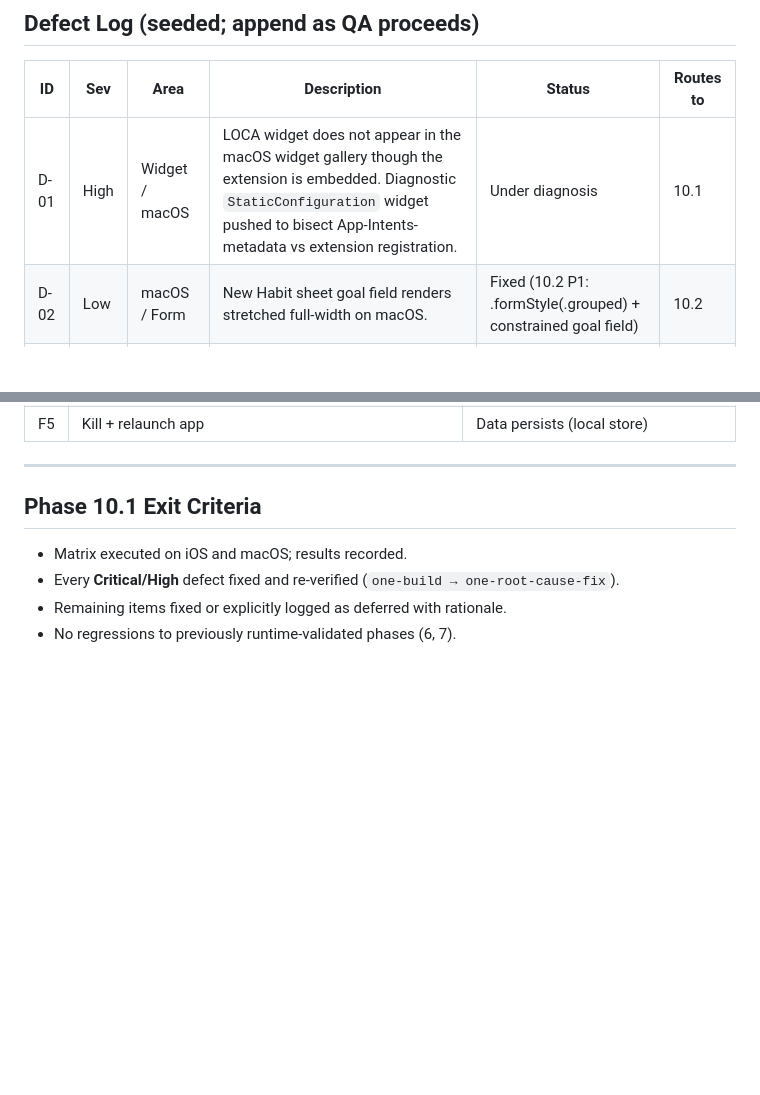
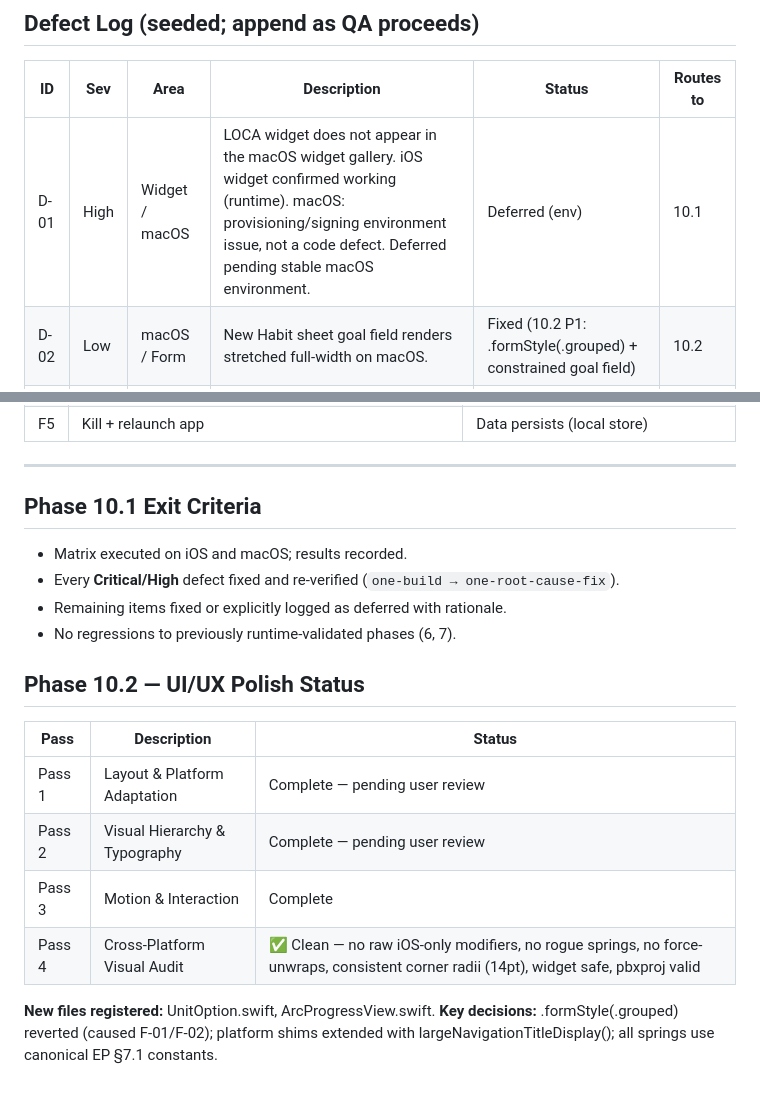
Before and after one commit to Mihirmaru22/LOCA---Local-First-Habit-Tracker, a Markdown page: Docs/Reports/PHASE10_CONTEXT.md, 2 parts joined by grey strips. Drawn GitHub-style; blank space fills up the shorter version.

Commit message:
Phase 10.2 Pass 4: cross-platform visual audit — clean
Audit findings across all modified files:
  - No raw iOS-only modifiers remaining anywhere in the app
  - No rogue spring parameters (all use canonical rippleConfirm/rippleSettle)
  - No force-unwraps or print() in modified feature files
  - Consistent corner radii: 14pt for action cards, HeatmapLayout constant for cells
  - Widget views platform-safe
  - pbxproj parses cleanly

Phase 10.2 all passes complete. Defect log and matrix updated.

```diff
--- a/Docs/Reports/PHASE10_CONTEXT.md
+++ b/Docs/Reports/PHASE10_CONTEXT.md
@@ -12,7 +12,7 @@ Performance & Accessibility · **10.4** Release Readiness.
 
 | ID | Sev | Area | Description | Status | Routes to |
 |----|-----|------|-------------|--------|-----------|
-| D-01 | High | Widget / macOS | LOCA widget does not appear in the macOS widget gallery though the extension is embedded. Diagnostic `StaticConfiguration` widget pushed to bisect App-Intents-metadata vs extension registration. | Under diagnosis | 10.1 |
+| D-01 | High | Widget / macOS | LOCA widget does not appear in the macOS widget gallery. iOS widget confirmed working (runtime). macOS: provisioning/signing environment issue, not a code defect. Deferred pending stable macOS environment. | Deferred (env) | 10.1 |
 | D-02 | Low | macOS / Form | New Habit sheet goal field renders stretched full-width on macOS. | Fixed (10.2 P1: .formStyle(.grouped) + constrained goal field) | 10.2 |
 | D-03 | Med | macOS / Sidebar | Habit cards truncate meaningful text in the narrow split-view sidebar. | Fixed (10.2 P1: sidebar min width 280) | 10.2 |
 | D-04 | Low | Widget | Widget shows an empty "skeleton" in the gallery/pre-load. | Fixed (10.2 P1: representative placeholder + preview sample) | 10.2 |
@@ -97,3 +97,15 @@ the Defect Log above.
 - Every **Critical/High** defect fixed and re-verified (`one-build → one-root-cause-fix`).
 - Remaining items fixed or explicitly logged as deferred with rationale.
 - No regressions to previously runtime-validated phases (6, 7).
+
+## Phase 10.2 — UI/UX Polish Status
+
+| Pass | Description | Status |
+|------|-------------|--------|
+| Pass 1 | Layout & Platform Adaptation | Complete — pending user review |
+| Pass 2 | Visual Hierarchy & Typography | Complete — pending user review |
+| Pass 3 | Motion & Interaction | Complete |
+| Pass 4 | Cross-Platform Visual Audit | ✅ Clean — no raw iOS-only modifiers, no rogue springs, no force-unwraps, consistent corner radii (14pt), widget safe, pbxproj valid |
+
+**New files registered:** UnitOption.swift, ArcProgressView.swift.
+**Key decisions:** .formStyle(.grouped) reverted (caused F-01/F-02); platform shims extended with largeNavigationTitleDisplay(); all springs use canonical EP §7.1 constants.
```
